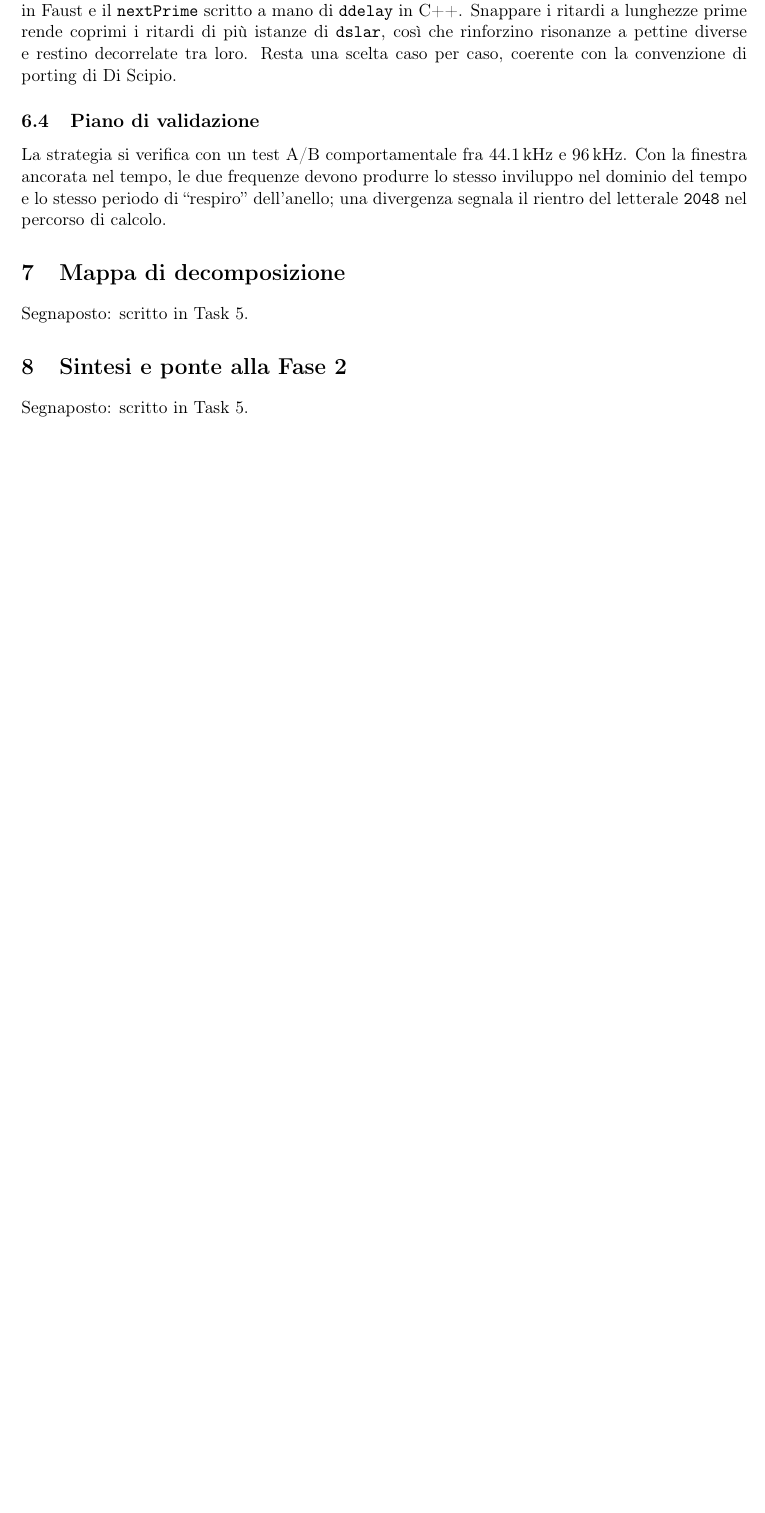
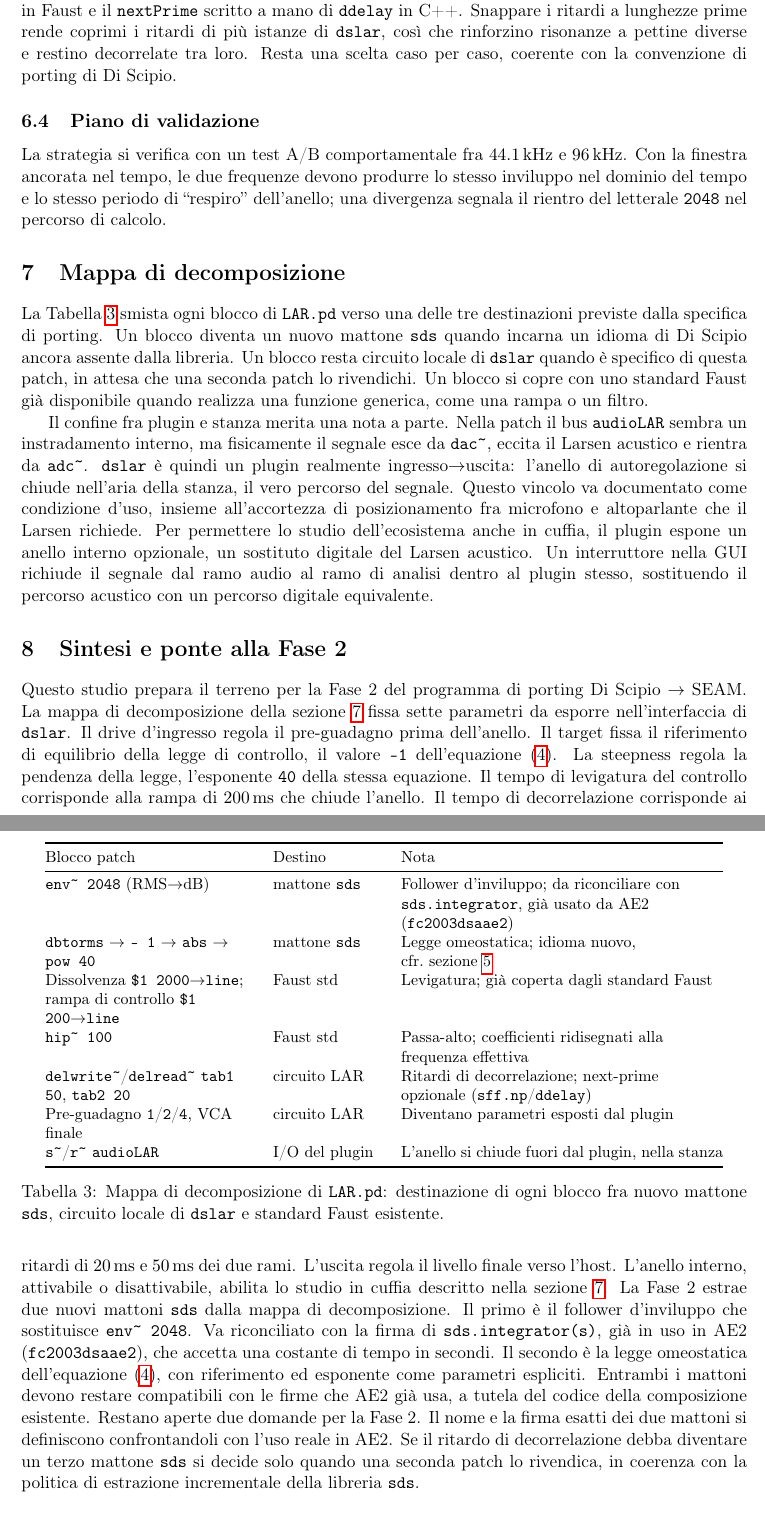
Before and after one commit to s-e-a-m/seam-ltm, a LaTeX paper (plugins/dslar/doc/study/dslar-study.tex): part of page 7 of 7 before the commit and two parts of pages 7 and 8 of 8 after it, the two joined at a grey line, cut so that both start at the same text, the shorter picture padded with empty space. Compiled offline with pdfLaTeX.

Commit message:
docs(dslar): mappa di decomposizione, sintesi e ponte alla Fase 2

```diff
--- a/plugins/dslar/doc/study/dslar-study.tex
+++ b/plugins/dslar/doc/study/dslar-study.tex
@@ -248,10 +248,56 @@ La strategia si verifica con un test A/B comportamentale fra \SI{44.1}{\kilo\her
 Con la finestra ancorata nel tempo, le due frequenze devono produrre lo stesso inviluppo nel dominio del tempo e lo stesso periodo di ``respiro'' dell'anello; una divergenza segnala il rientro del letterale \texttt{2048} nel percorso di calcolo.
 
 \section{Mappa di decomposizione}\label{sec:decomposizione}
-Segnaposto: scritto in Task 5.
+La Tabella~\ref{tab:decomposizione} smista ogni blocco di \texttt{LAR.pd} verso una delle tre destinazioni previste dalla specifica di porting.
+Un blocco diventa un nuovo mattone \texttt{sds} quando incarna un idioma di Di Scipio ancora assente dalla libreria.
+Un blocco resta circuito locale di \texttt{dslar} quando è specifico di questa patch, in attesa che una seconda patch lo rivendichi.
+Un blocco si copre con uno standard Faust già disponibile quando realizza una funzione generica, come una rampa o un filtro.
+
+\begin{table}[htbp]
+\centering
+\small
+\begin{tabular}{@{}>{\raggedright\arraybackslash}p{4.6cm}>{\raggedright\arraybackslash}p{2.4cm}>{\raggedright\arraybackslash}p{7.1cm}@{}}
+\toprule
+Blocco patch & Destino & Nota \\
+\midrule
+\texttt{env\textasciitilde{} 2048} (RMS$\to$dB) & mattone \texttt{sds} & Follower d'inviluppo; da riconciliare con \texttt{sds.integrator}, già usato da AE2 (\texttt{fc2003dsaae2}) \\[4pt]
+\texttt{dbtorms} $\to$ \texttt{- 1} $\to$ \texttt{abs} $\to$ \texttt{pow 40} & mattone \texttt{sds} & Legge omeostatica; idioma nuovo, cfr.~sezione~\ref{sec:controllo} \\[4pt]
+Dissolvenza \texttt{\$1 2000}$\to$\texttt{line}; rampa di controllo \texttt{\$1 200}$\to$\texttt{line} & Faust std & Levigatura; già coperta dagli standard Faust \\[4pt]
+\texttt{hip\textasciitilde{} 100} & Faust std & Passa-alto; coefficienti ridisegnati alla frequenza effettiva \\[4pt]
+\texttt{delwrite\textasciitilde{}}/\texttt{delread\textasciitilde{}} \texttt{tab1 50}, \texttt{tab2 20} & circuito LAR & Ritardi di decorrelazione; next-prime opzionale (\texttt{sff.np}/\texttt{ddelay}) \\[4pt]
+Pre-guadagno \texttt{1}/\texttt{2}/\texttt{4}, VCA finale & circuito LAR & Diventano parametri esposti dal plugin \\[4pt]
+\texttt{s\textasciitilde{}}/\texttt{r\textasciitilde{}} \texttt{audioLAR} & I/O del plugin & L'anello si chiude fuori dal plugin, nella stanza \\
+\bottomrule
+\end{tabular}
+\caption{Mappa di decomposizione di \texttt{LAR.pd}: destinazione di ogni blocco fra nuovo mattone \texttt{sds}, circuito locale di \texttt{dslar} e standard Faust esistente.}
+\label{tab:decomposizione}
+\end{table}
+
+Il confine fra plugin e stanza merita una nota a parte.
+Nella patch il bus \texttt{audioLAR} sembra un instradamento interno, ma fisicamente il segnale esce da \texttt{dac\textasciitilde{}}, eccita il Larsen acustico e rientra da \texttt{adc\textasciitilde{}}.
+\texttt{dslar} è quindi un plugin realmente ingresso$\to$uscita: l'anello di autoregolazione si chiude nell'aria della stanza, il vero percorso del segnale.
+Questo vincolo va documentato come condizione d'uso, insieme all'accortezza di posizionamento fra microfono e altoparlante che il Larsen richiede.
+Per permettere lo studio dell'ecosistema anche in cuffia, il plugin espone un anello interno opzionale, un sostituto digitale del Larsen acustico.
+Un interruttore nella GUI richiude il segnale dal ramo audio al ramo di analisi dentro al plugin stesso, sostituendo il percorso acustico con un percorso digitale equivalente.
 
 \section{Sintesi e ponte alla Fase 2}\label{sec:sintesi}
-Segnaposto: scritto in Task 5.
+Questo studio prepara il terreno per la Fase~2 del programma di porting Di Scipio $\to$ SEAM.
+La mappa di decomposizione della sezione~\ref{sec:decomposizione} fissa sette parametri da esporre nell'interfaccia di \texttt{dslar}.
+Il drive d'ingresso regola il pre-guadagno prima dell'anello.
+Il target fissa il riferimento di equilibrio della legge di controllo, il valore \texttt{-1} dell'equazione~\eqref{eq:controllo}.
+La steepness regola la pendenza della legge, l'esponente \texttt{40} della stessa equazione.
+Il tempo di levigatura del controllo corrisponde alla rampa di \SI{200}{\milli\second} che chiude l'anello.
+Il tempo di decorrelazione corrisponde ai ritardi di \SI{20}{\milli\second} e \SI{50}{\milli\second} dei due rami.
+L'uscita regola il livello finale verso l'host.
+L'anello interno, attivabile o disattivabile, abilita lo studio in cuffia descritto nella sezione~\ref{sec:decomposizione}.
+La Fase~2 estrae due nuovi mattoni \texttt{sds} dalla mappa di decomposizione.
+Il primo è il follower d'inviluppo che sostituisce \texttt{env\textasciitilde{} 2048}.
+Va riconciliato con la firma di \texttt{sds.integrator(s)}, già in uso in AE2 (\texttt{fc2003dsaae2}), che accetta una costante di tempo in secondi.
+Il secondo è la legge omeostatica dell'equazione~\eqref{eq:controllo}, con riferimento ed esponente come parametri espliciti.
+Entrambi i mattoni devono restare compatibili con le firme che AE2 già usa, a tutela del codice della composizione esistente.
+Restano aperte due domande per la Fase~2.
+Il nome e la firma esatti dei due mattoni si definiscono confrontandoli con l'uso reale in AE2.
+Se il ritardo di decorrelazione debba diventare un terzo mattone \texttt{sds} si decide solo quando una seconda patch lo rivendica, in coerenza con la politica di estrazione incrementale della libreria \texttt{sds}.
 
 \bibliographystyle{plain}
 \bibliography{refs}
```
